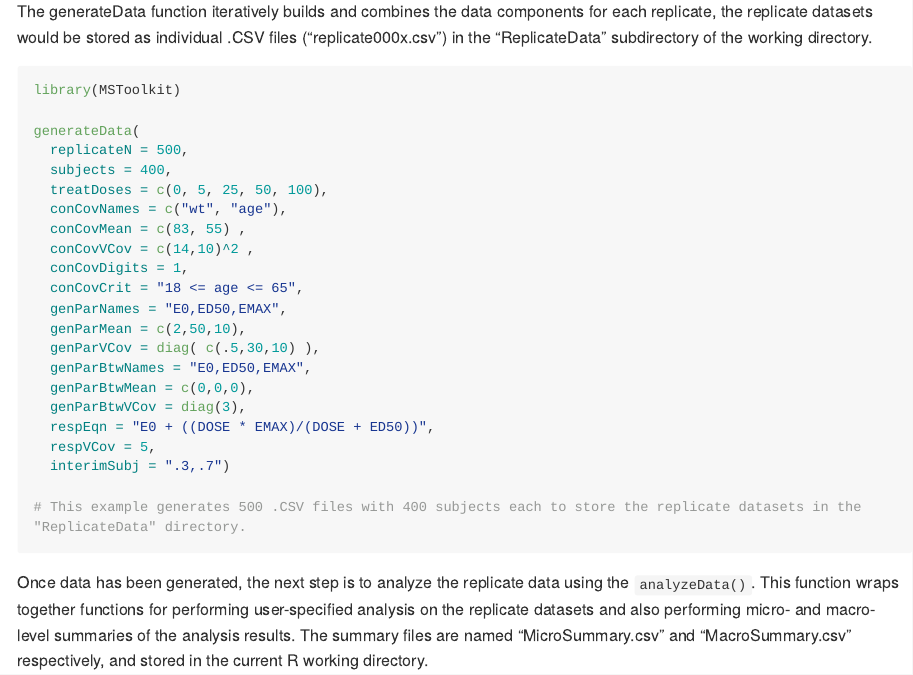
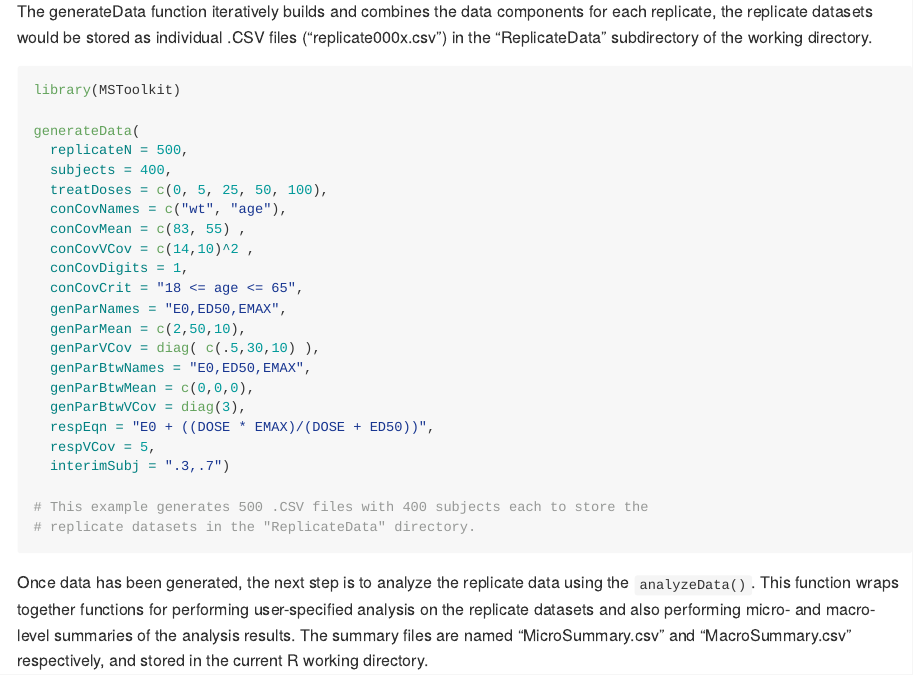
Before and after one commit to MikeKSmith/MSToolkit, an R Markdown document (README.Rmd): the page in a window 1100 px wide, from 900 px down. Rendered offline with R 4.5, knitr and Pandoc, with nearby package versions; long lines of code are wrapped; badge pictures from the web are left out.

Commit message:
Slightly modified

````diff
--- a/README.Rmd
+++ b/README.Rmd
@@ -72,7 +72,8 @@ generateData(
   respVCov = 5,
   interimSubj = ".3,.7")
 
-# This example generates 500 .CSV files with 400 subjects each to store the replicate datasets in the "ReplicateData" directory.
+# This example generates 500 .CSV files with 400 subjects each to store the
+# replicate datasets in the "ReplicateData" directory.
 ```
 
 Once data has been generated, the next step is to analyze the replicate data using the `analyzeData()`. This function wraps together functions for performing user-specified analysis on the replicate datasets and also performing micro- and macro- level summaries of the analysis results. The summary files are named "MicroSummary.csv" and "MacroSummary.csv" respectively, and stored in the current R working directory.
````
Also changed, not shown: README.md.
